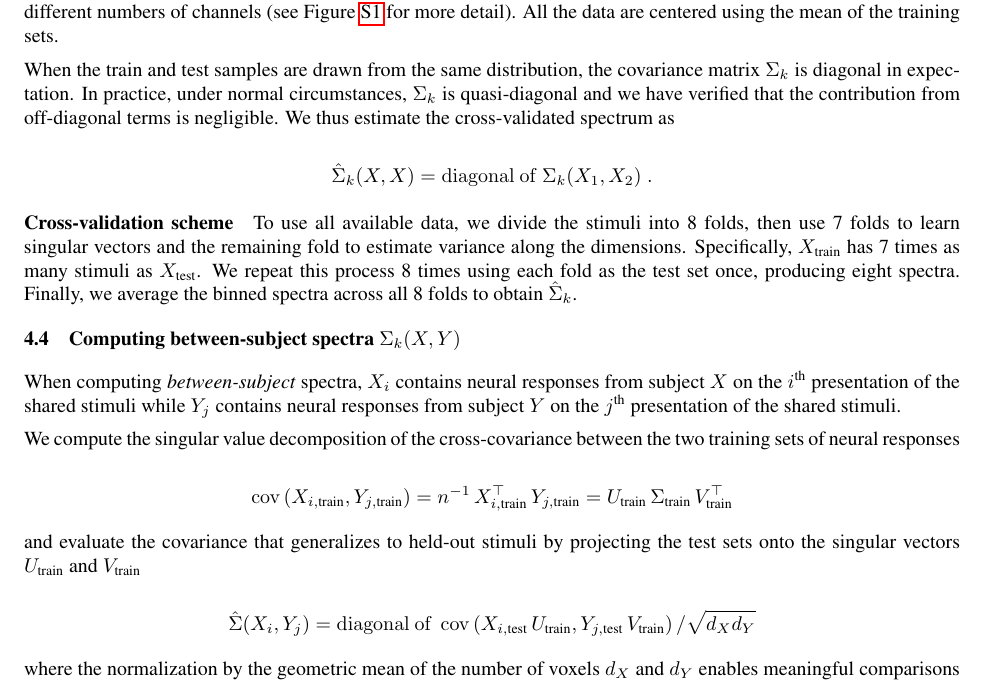
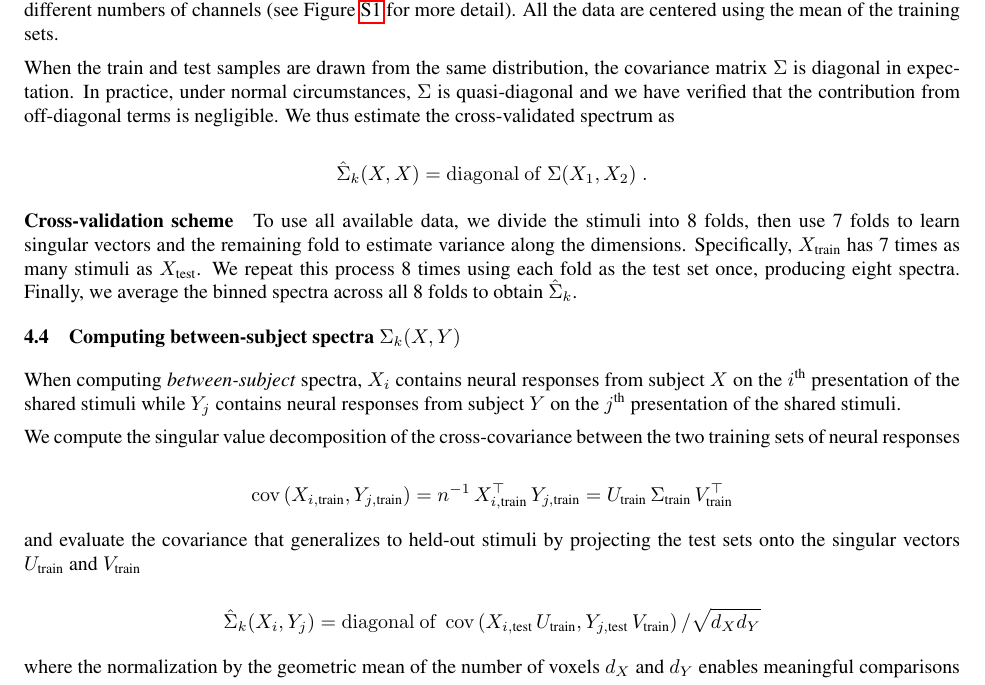
Before and after one commit to BonnerLab/scale-free-visual-cortex, a LaTeX paper (manuscript/arxiv/preprint.tex): part of page 13 of 22, cut so that both start at the same text. Compiled offline with pdfLaTeX.

Commit message:
fix: consistent naming of diagonal matrices

```diff
--- a/manuscript/arxiv/preprint.tex
+++ b/manuscript/arxiv/preprint.tex
@@ -947,13 +947,13 @@ comparisons between representations with different numbers of channels
 centered using the mean of the training sets.
 
 When the train and test samples are drawn from the same distribution,
-the covariance matrix \(\Sigma_{k}\) is diagonal in expectation. In
-practice, under normal circumstances, \(\Sigma_{k}\) is quasi-diagonal
-and we have verified that the contribution from off-diagonal terms is
+the covariance matrix \(\Sigma\) is diagonal in expectation. In
+practice, under normal circumstances, \(\Sigma\) is quasi-diagonal and
+we have verified that the contribution from off-diagonal terms is
 negligible. We thus estimate the cross-validated spectrum as
 
 \[
-\hat{\Sigma}_k(X, X) = \mathrm{diagonal~of~}\Sigma_{k}(X_1, X_2)\;.
+\hat{\Sigma}_k(X, X) = \mathrm{diagonal~of~}\Sigma(X_1, X_2)\;.
 \]
 
 \subsubsection{Cross-validation scheme}\label{cross-validation-scheme}
@@ -990,7 +990,7 @@ projecting the test sets onto the singular vectors \(U_\text{train}\)
 and \(V_\text{train}\)
 
 \[
-\hat{\Sigma}(X_i,Y_j) = \mathrm{diagonal~of~} \operatorname{cov}
+\hat{\Sigma}_k(X_i,Y_j) = \mathrm{diagonal~of~} \operatorname{cov}
 \left(X_{i, \text{test}}\, U_\text{train} , Y_{j, \text{test}}\, V_\text{train} \right) / \sqrt{d_X d_Y}
 \]
 
```
Also changed, not shown: manuscript/arxiv/preprint.tex (10 more changed lines).
